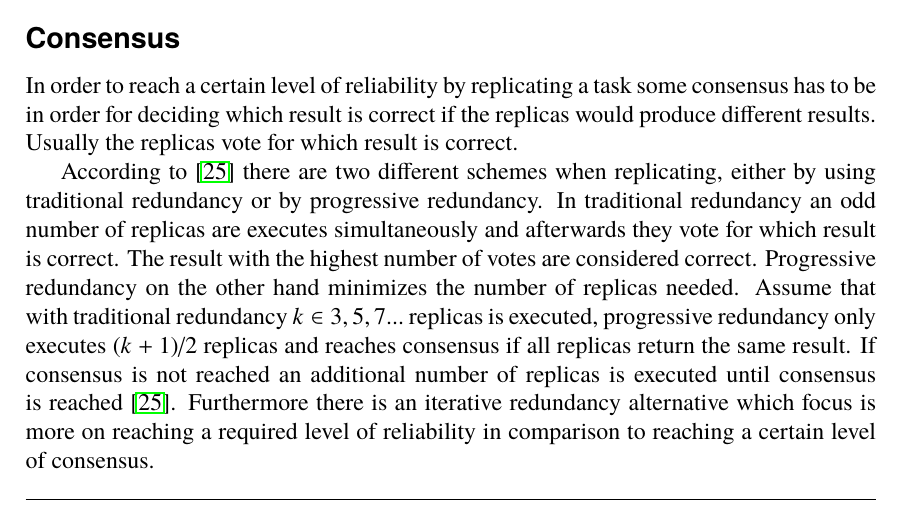
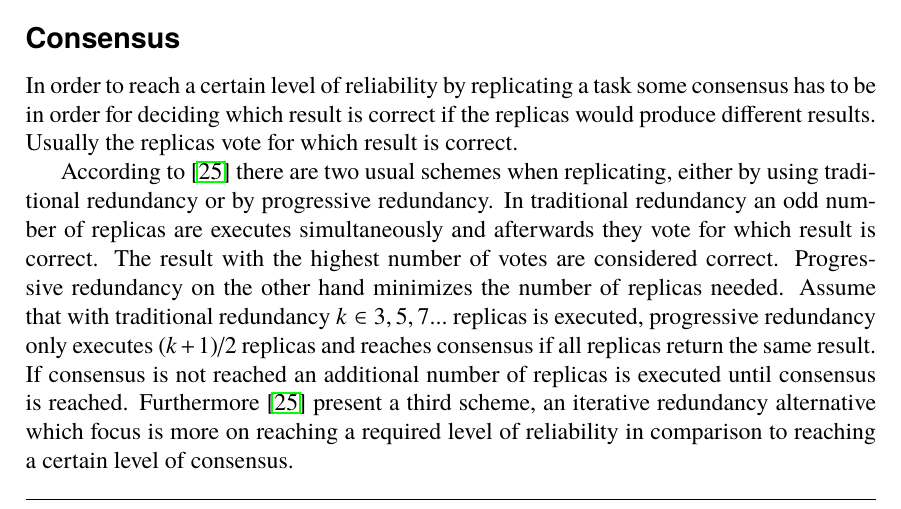
Before and after one commit to PStahl/master_thesis, a LaTeX thesis (report.tex): part of page 18 of 62, cut so that both start at the same text. Compiled offline with pdfLaTeX.

Commit message:
Small fix in consensus

```diff
--- a/report.tex
+++ b/report.tex
@@ -306,7 +306,8 @@ A replica of a task, is an exact copy of the task, running in parallel. [TODO, t
 \subsubsection*{Consensus}
 In order to reach a certain level of reliability by replicating a task some consensus has to be in order for deciding which result is correct if the replicas would produce different results. Usually the replicas vote for which result is correct. %TODO Is there other ways?
 
-According to \cite{selfAdaptRel} there are two different schemes when replicating, either by using traditional redundancy or by progressive redundancy. In traditional redundancy an odd number of replicas are executes simultaneously and afterwards they vote for which result is correct. The result with the highest number of votes are considered correct. Progressive redundancy on the other hand minimizes the number of replicas needed. Assume that with traditional redundancy $k \in {3,5,7...}$ replicas is executed, progressive redundancy only executes $(k+1)/2$ replicas and reaches consensus if all replicas return the same result. If consensus is not reached an additional number of replicas is executed until consensus is reached \cite{selfAdaptRel}. Furthermore there is an iterative redundancy alternative which focus is more on reaching a required level of reliability in comparison to reaching a certain level of consensus.
+According to \cite{selfAdaptRel} there are two usual schemes when replicating, either by using traditional redundancy or by progressive redundancy. In traditional redundancy an odd number of replicas are executes simultaneously and afterwards they vote for which result is correct. The result with the highest number of votes are considered correct. Progressive redundancy on the other hand minimizes the number of replicas needed. Assume that with traditional redundancy $k \in {3,5,7...}$ replicas is executed, progressive redundancy only executes $(k+1)/2$ replicas and reaches consensus if all replicas return the same result. If consensus is not reached an additional number of replicas is executed until consensus is reached.
+Furthermore \cite{selfAdaptRel} present a third scheme, an iterative redundancy alternative which focus is more on reaching a required level of reliability in comparison to reaching a certain level of consensus.
 
 \section{Reliability} \label{sec:theory_reliability}
 Reliability in the context of software applications can have several meanings. One definition is that reliability is the probability that the system can run an entire task successfully \cite{taskAllocation}. A similar definition is that reliability is the ability of a software application, running in a certain environment, to maintain a performance level for a specified amount of time \cite{X}. Finally, it can also mean the probability that a task produces the correct result \cite{X}. \cite{surveyReliabilityDistr} defines a software application reliable if the following is achieved:
```
